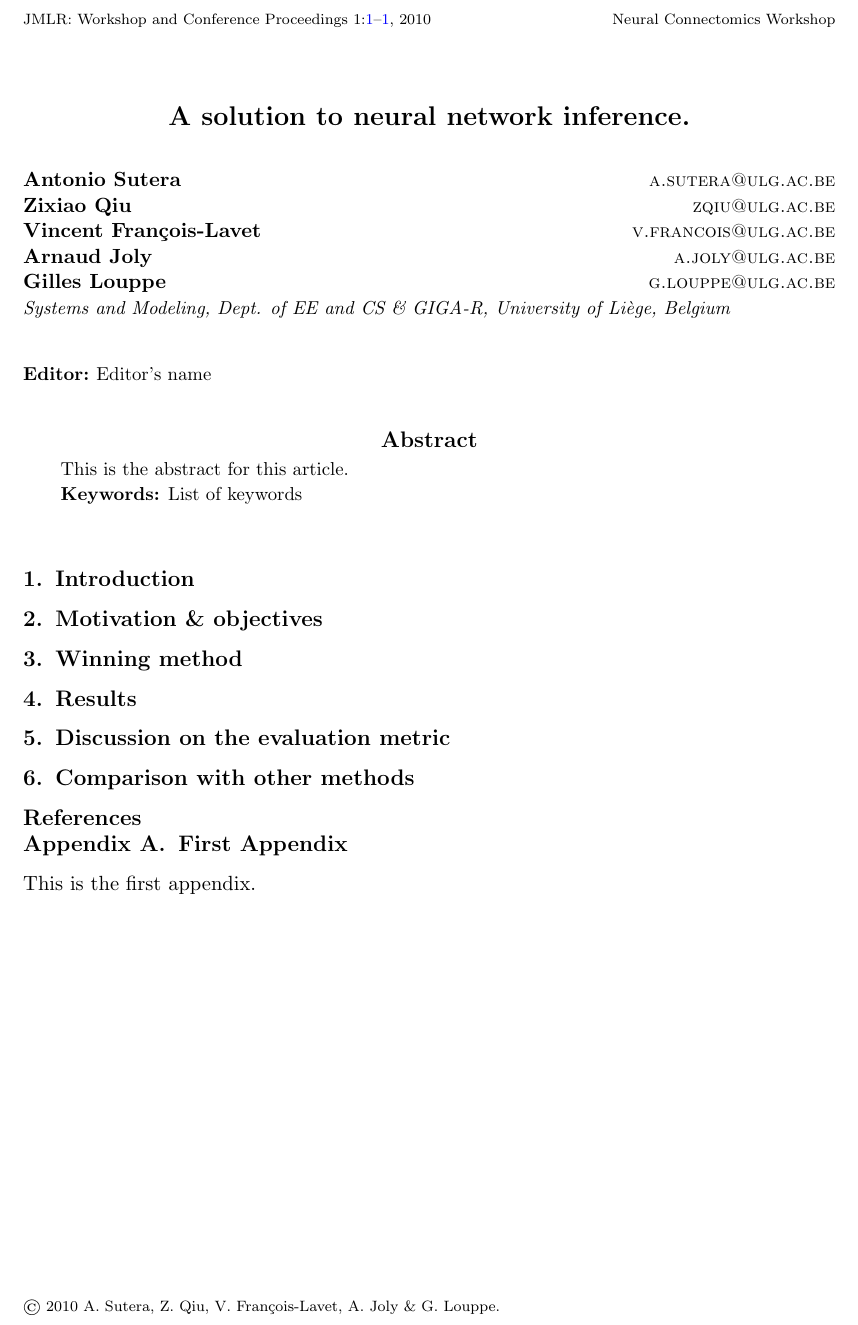
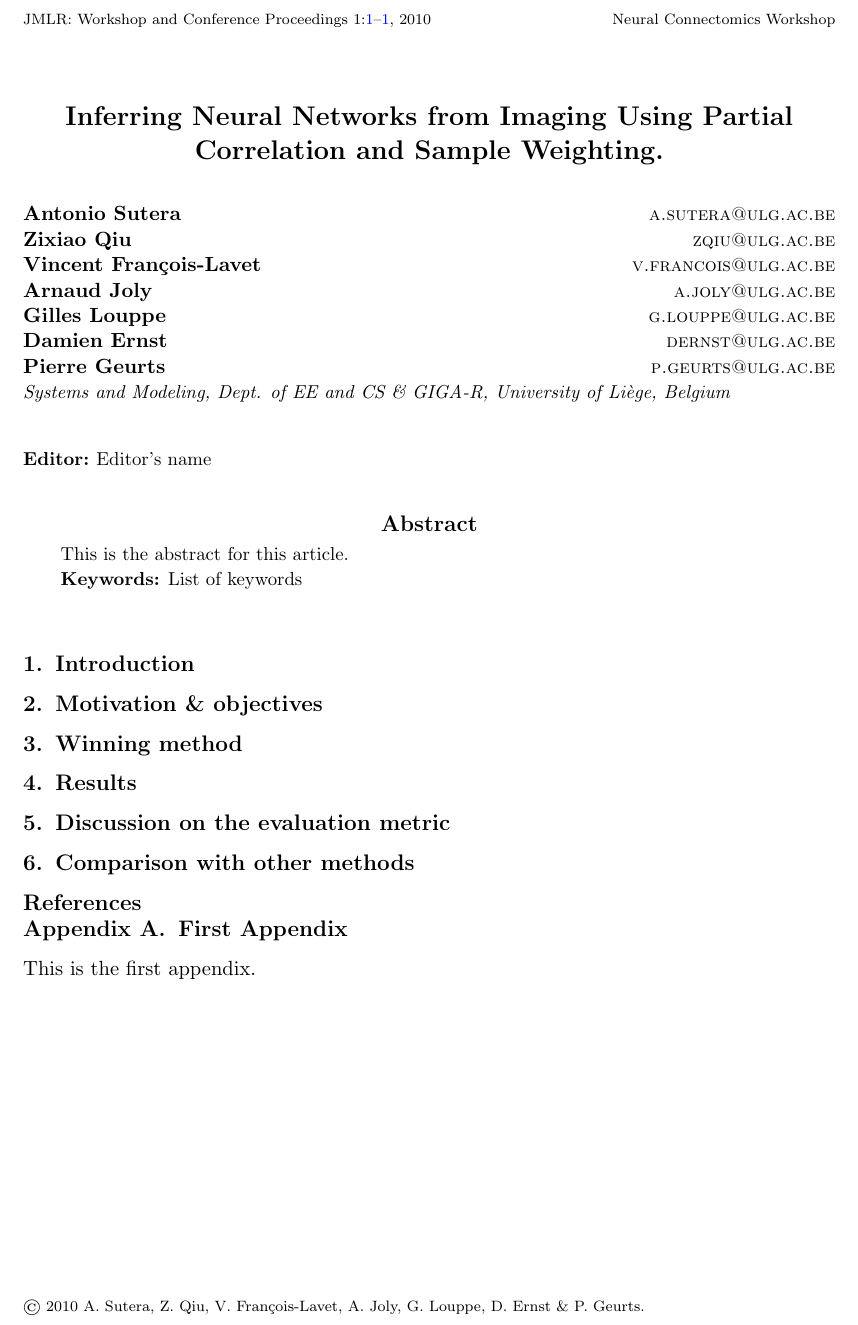
Before and after one commit to asutera/kaggle-connectomics, a LaTeX paper (paper/connectomics.tex): part of the page, cut so that both start at the same text. Compiled offline with pdfLaTeX.

Commit message:
Prof as co-authors?

```diff
--- a/paper/connectomics.tex
+++ b/paper/connectomics.tex
@@ -33,7 +33,7 @@
 \jmlryear{2010}
 \jmlrworkshop{Neural Connectomics Workshop}
 
-\title[Connectomics challenge]{A solution to neural network inference.}
+\title[Connectomics challenge]{Inferring Neural Networks from Imaging Using Partial Correlation and Sample Weighting.}
 
  % Use \Name{Author Name} to specify the name.
  % If the surname contains spaces, enclose the surname
@@ -53,8 +53,8 @@
   \Name{Vincent François-Lavet} \Email{v.francois@ulg.ac.be}\\
   \Name{Arnaud Joly} \Email{a.joly@ulg.ac.be}\\
   \Name{Gilles Louppe} \Email{g.louppe@ulg.ac.be}\\
- % \Name{Author Name6} \Email{an6@sample.com}\\
- %  \Name{Author Name7} \Email{an7@sample.com}\\
+ \Name{Damien Ernst} \Email{dernst@ulg.ac.be}\\
+ \Name{Pierre Geurts} \Email{p.geurts@ulg.ac.be}\\
  %  \Name{Author Name8} \Email{an8@sample.com}\\
  %  \Name{Author Name9} \Email{an9@sample.com}\\
  %  \Name{Author Name10} \Email{an10@sample.com}\\
```
